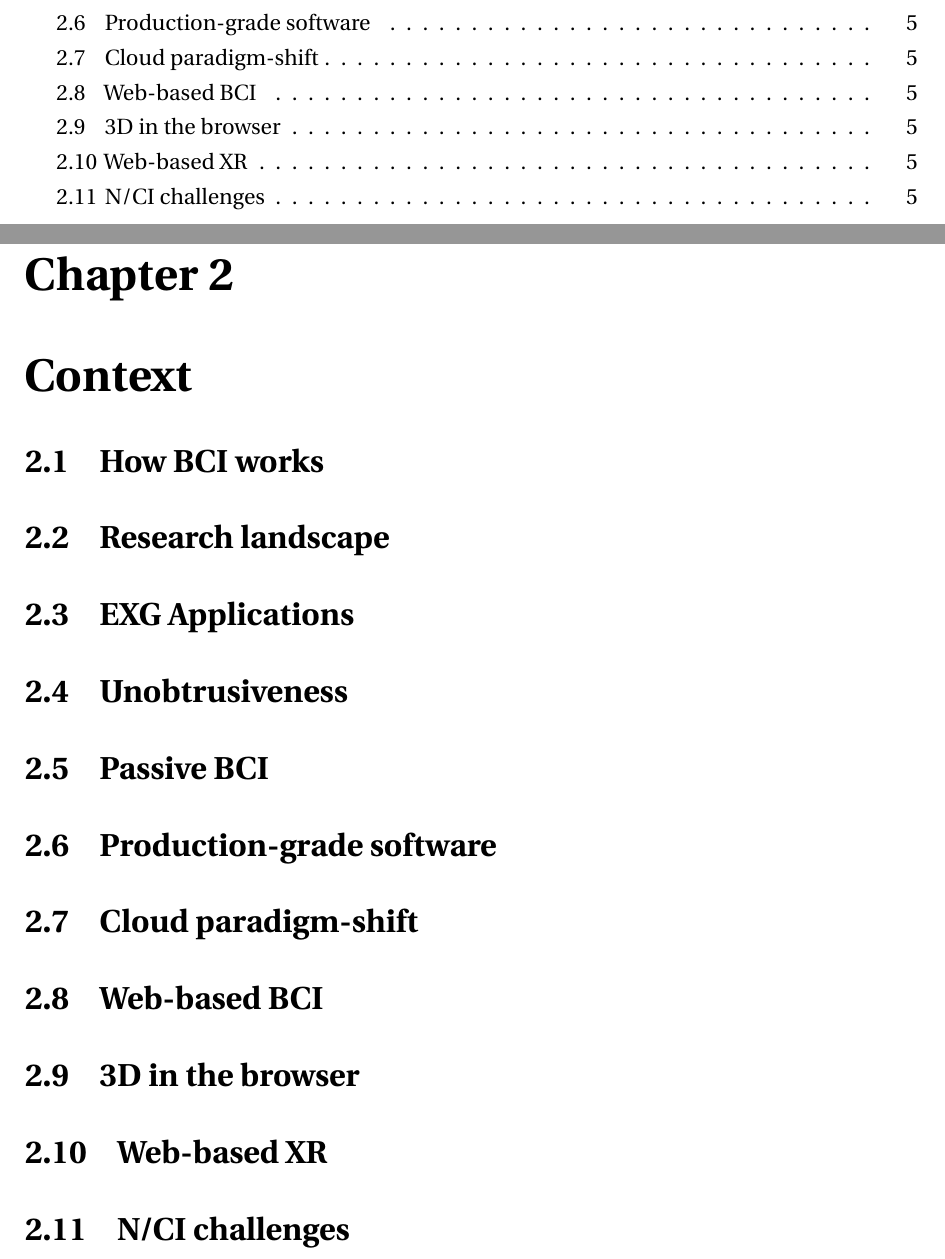
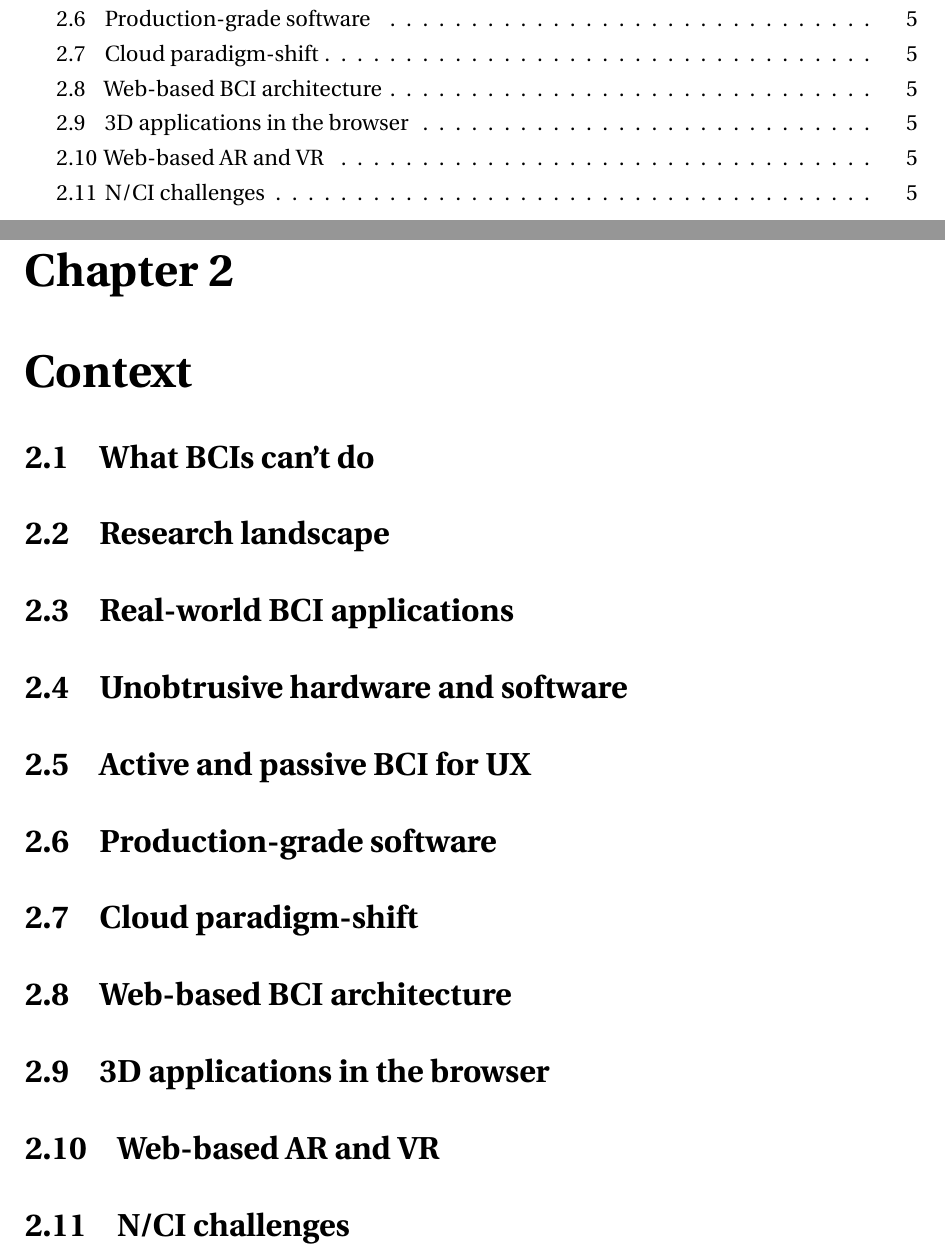
Before and after one commit to danburonline/spatial-place, a LaTeX thesis (thesis/src/thesis.tex, which reads thesis/src/Chapter2/chapter2.tex): two parts of pages 4 and 13 of 24, joined at a grey line, cut so that both start at the same text. Compiled offline with pdfLaTeX.

Commit message:
Rename sections a bit for chapter 2

```diff
--- a/thesis/src/Chapter2/chapter2.tex
+++ b/thesis/src/Chapter2/chapter2.tex
@@ -1,28 +1,28 @@
 \chapter{Context}
 \graphicspath{{Chapter2/Figs/}{Chapter2/Figs/}}
 
-\section{How BCI works}
-\label{chapter2-how-bci-works}
+\section{What BCIs can't do}
+\label{chapter2-what-bcis-cant-do}
 
 % Different ways of how a BCI works as of today
 
 \section{Research landscape}
-\label{chapter2-landscape}
+\label{chapter2-research-landscape}
 
 % Current landscape of non-invasive BCIs and their applications (take IDUN's competition overview as a starter point)
 
-\section{EXG Applications}
-\label{chapter2-exg-applications}
+\section{Real-world BCI applications}
+\label{chapter2-real-world-bci-applications}
 
 % Current state of EEG-based games and applications for the normal user (steady state invoked etc.) (talk with Michel and do own research)
 
-\section{Unobtrusiveness}
-\label{chapter2-unobtrusiveness}
+\section{Unobtrusive hardware and software}
+\label{chapter2-unobtrusive-hardware-and-software}
 
 % What it takes for a BCI to be mainstream-ready with IDUN as an example (talk with Simon and example of smart glasses)
 
-\section{Passive BCI}
-\label{chapter2-passive-bci}
+\section{Active and passive BCI for UX}
+\label{chapter2-active-and-passive-bci-for-ux}
 
 % Passive brain-computer interfaces and user experience (read paper on passive brain-computer interfaces)
 
@@ -36,18 +36,18 @@
 
 % Challenges and requirements of going with a cloud, API and SDK (privacy, security, IP, performance, scaling etc.)
 
-\section{Web-based BCI}
-\label{chapter2-web-based-bci}
+\section{Web-based BCI architecture}
+\label{chapter2-web-based-bci-architecture}
 
 % Examples of BCI data going through web stacks, how to make it work (paper from Stegman)
 
-\section{3D in the browser}
-\label{chapter2-3d-in-the-browser}
+\section{3D applications in the browser}
+\label{chapter2-3d-applications-in-the-browser}
 
 % Current state of 3D on the web (WebGPU, pixel streaming, declarative graphics components, WebAssembly (and Rust), etc.)
 
-\section{Web-based XR}
-\label{chapter2-web-based-xr}
+\section{Web-based AR and VR}
+\label{chapter2-web-based-ar-and-vr}
 
 % Current state of VR and AR applications (Meta Quest, Snapchat, ARKit, etc.)
 
```
Also changed, not shown: thesis/src/thesis.pdf.
